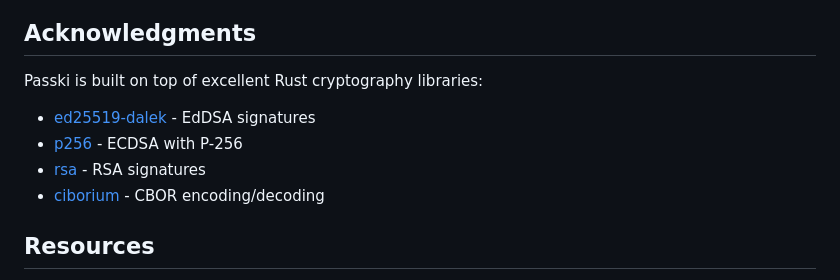
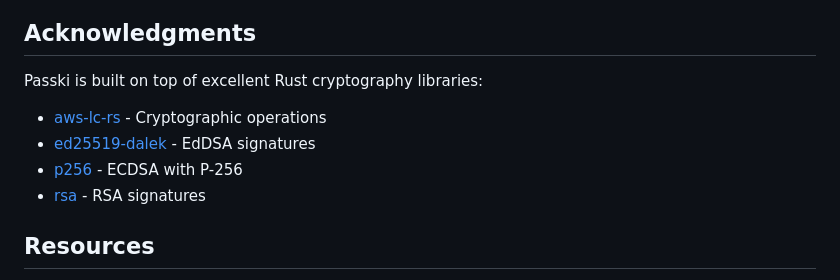
Before and after one commit to gblach/passki, a Markdown page: README.md, the part around the change. GitHub-like rendering.

Commit message:
Update cryptography libraries list

```diff
--- a/README.md
+++ b/README.md
@@ -151,10 +151,10 @@ or http://www.apache.org/licenses/LICENSE-2.0).
 
 Passki is built on top of excellent Rust cryptography libraries:
 
+- [aws-lc-rs](https://github.com/aws/aws-lc-rs) - Cryptographic operations
 - [ed25519-dalek](https://github.com/dalek-cryptography/curve25519-dalek) - EdDSA signatures
 - [p256](https://github.com/RustCrypto/elliptic-curves) - ECDSA with P-256
 - [rsa](https://github.com/RustCrypto/RSA) - RSA signatures
-- [ciborium](https://github.com/enarx/ciborium) - CBOR encoding/decoding
 
 ## Resources
 
```
